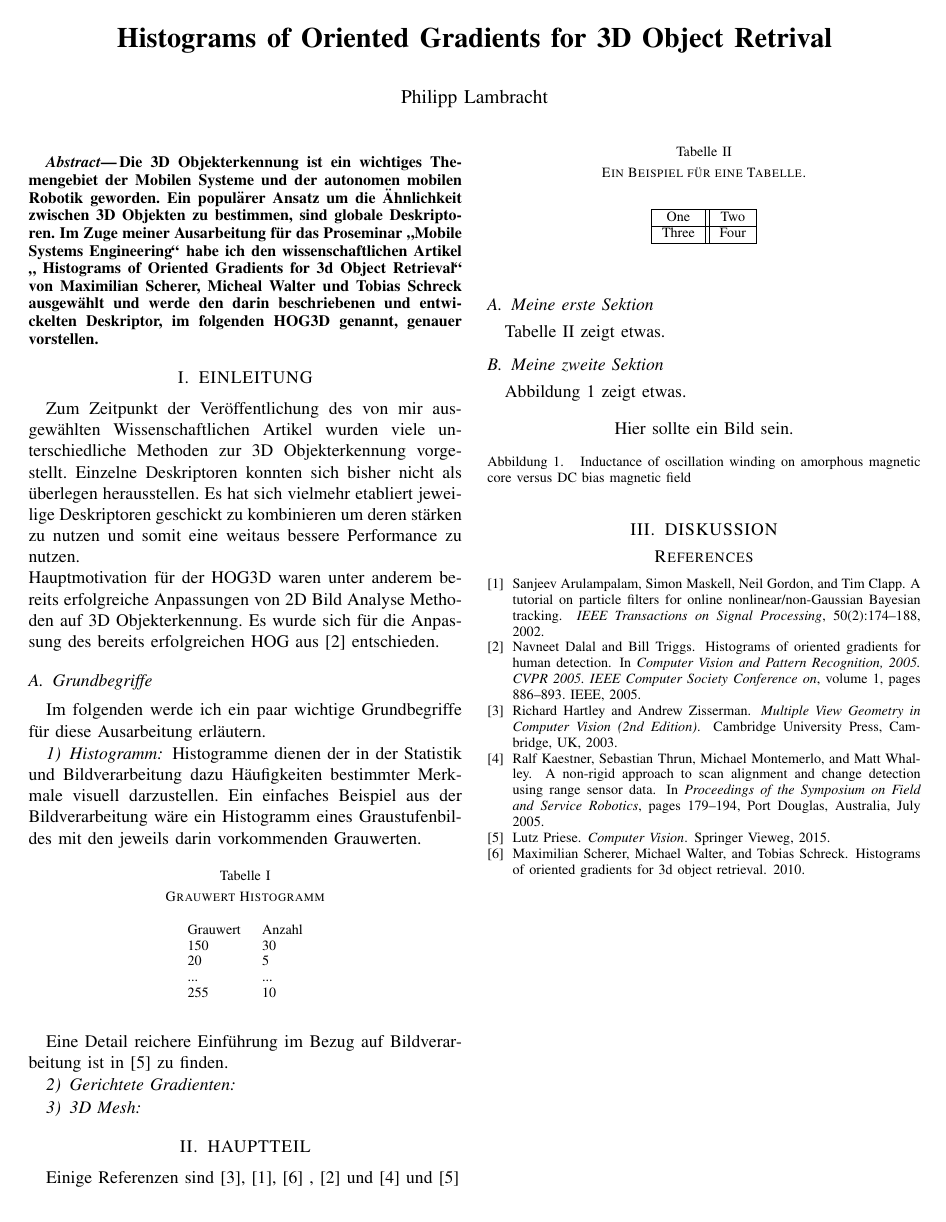
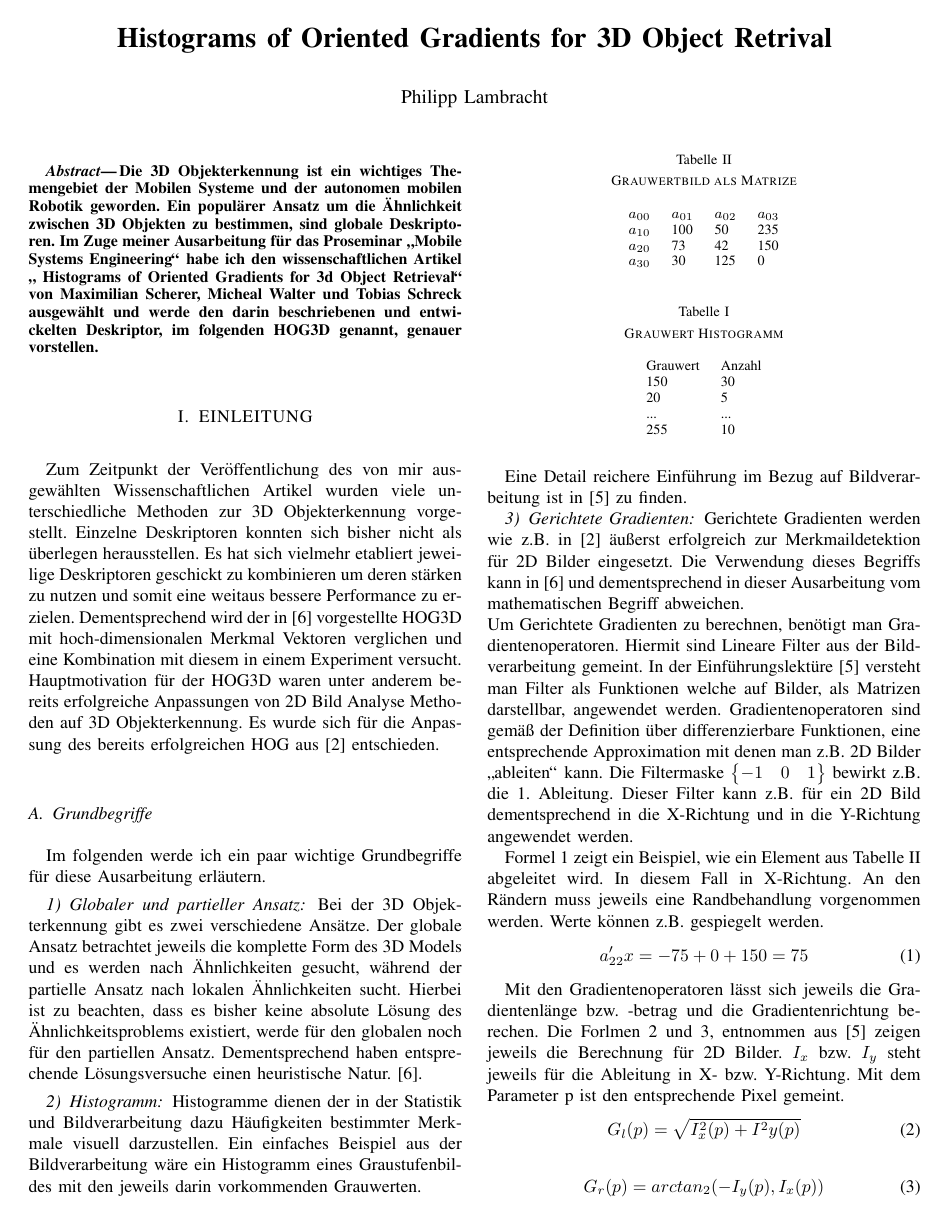
Before and after one commit to PhilippLambracht/prosem_mse, a LaTeX paper (latex/paper.tex, which reads latex/1-Einleitung/Einleitung.tex): the whole page before the commit and page 1 of 2 after it. Compiled offline with pdfLaTeX.

Commit message:
Einleitung first draft finish

```diff
--- a/latex/1-Einleitung/Einleitung.tex
+++ b/latex/1-Einleitung/Einleitung.tex
@@ -1,12 +1,19 @@
 Zum Zeitpunkt der Veröffentlichung des von mir ausgewählten Wissenschaftlichen Artikel wurden viele
 unterschiedliche Methoden zur 3D Objekterkennung vorgestellt. Einzelne Deskriptoren konnten sich
 bisher nicht als überlegen herausstellen. Es hat sich vielmehr etabliert jeweilige Deskriptoren
-geschickt zu kombinieren um deren stärken zu nutzen und somit eine weitaus bessere Performance zu nutzen.
+geschickt zu kombinieren um deren stärken zu nutzen und somit eine weitaus bessere Performance zu erzielen.
+Dementsprechend wird der in \cite{scherer2010histograms} vorgestellte HOG3D mit hoch-dimensionalen Merkmal Vektoren
+verglichen und eine Kombination mit diesem in einem Experiment versucht.
 \newline
 Hauptmotivation für der HOG3D waren unter anderem bereits erfolgreiche Anpassungen von 2D Bild Analyse Methoden auf 3D Objekterkennung. Es wurde sich für die Anpassung des bereits erfolgreichen HOG aus \cite{dalal2005histograms} entschieden.
 
+
 \subsection{Grundbegriffe}
 Im folgenden werde ich ein paar wichtige Grundbegriffe für diese Ausarbeitung erläutern.
+
+\subsubsection{Globaler und partieller Ansatz}
+Bei der 3D Objekterkennung gibt es zwei verschiedene Ansätze. Der globale Ansatz betrachtet jeweils die komplette Form des
+3D Models und es werden nach Ähnlichkeiten gesucht, während der partielle Ansatz nach lokalen Ähnlichkeiten sucht. Hierbei ist zu beachten, dass es bisher keine absolute Lösung des Ähnlichkeitsproblems existiert, werde für den globalen noch für den partiellen Ansatz. Dementsprechend haben entsprechende Lösungsversuche einen heuristische Natur. \cite{scherer2010histograms}.
 
 \subsubsection{Histogramm}
 Histogramme dienen der in der Statistik und Bildverarbeitung dazu Häufigkeiten bestimmter Merkmale
@@ -29,6 +36,44 @@ Graustufenbildes mit den jeweils darin vorkommenden Grauwerten.
 Eine Detail reichere Einführung im Bezug auf Bildverarbeitung ist in \cite{Priese15} zu finden.
 
 \subsubsection{Gerichtete Gradienten}
+Gerichtete Gradienten werden wie z.B. in \cite{dalal2005histograms} äußerst erfolgreich zur Merkmaildetektion für 2D Bilder eingesetzt. Die Verwendung dieses Begriffs kann in \cite{scherer2010histograms} und dementsprechend in dieser Ausarbeitung vom mathematischen Begriff abweichen.
+\newline
+Um Gerichtete Gradienten zu berechnen, benötigt man Gradientenoperatoren. Hiermit sind Lineare Filter aus der Bildverarbeitung gemeint. In der Einführungslektüre \cite{Priese15} versteht man Filter als Funktionen welche auf Bilder, als Matrizen darstellbar, angewendet werden. Gradientenoperatoren sind gemäß der Definition über differenzierbare Funktionen, eine entsprechende Approximation mit denen man z.B. 2D Bilder "`ableiten"' kann. Die Filtermaske
+$
+\begin{Bmatrix}
+-1 & 0 & 1
+\end{Bmatrix}
+$
+bewirkt z.B. die 1. Ableitung. Dieser Filter kann z.B. für ein 2D Bild dementsprechend in die X-Richtung und in die Y-Richtung angewendet werden.
+
+\begin{table}[]
+	\centering
+	\caption{Grauwertbild als Matrize}
+	\label{GrauwertMat}
+	\begin{tabular}{llll}
+		$a_{00}$ & $a_{01}$ & $a_{02}$ & $a_{03}$ \\
+		$a_{10}$ & 100    & 50     & 235     \\
+		$a_{20}$ & 73     & 42     & 150      \\
+		$a_{30}$ & 30     & 125    & 0
+	\end{tabular}
+\end{table}
+
+Formel \ref{abl_a22} zeigt ein Beispiel, wie ein Element aus \tablename~\ref{GrauwertMat} abgeleitet wird. In diesem Fall in X-Richtung. An den Rändern muss jeweils eine Randbehandlung vorgenommen werden. Werte können z.B. gespiegelt werden.
+\begin{equation}
+\label{abl_a22}
+a_{22}'x = -75 + 0 +150 = 75
+\end{equation}
+
+Mit den Gradientenoperatoren lässt sich jeweils die Gradientenlänge bzw. -betrag und die Gradientenrichtung berechen. Die Forlmen \ref{Grad_L} und \ref{Grad_R}, entnommen aus \cite{Priese15} zeigen jeweils die Berechnung für 2D Bilder. $I_x$ bzw. $I_y$ steht jeweils für die Ableitung in X- bzw. Y-Richtung. Mit dem Parameter p ist den entsprechende Pixel gemeint.
+\begin{equation}
+\label{Grad_L}
+G_l(p) = \sqrt{I^2_x(p)+ I^2 y(p)}
+\end{equation}
+
+\begin{equation}
+\label{Grad_R}
+G_r(p) = arctan_2(- I_y(p),I_x(p))
+\end{equation}
 
 
 \subsubsection{3D Mesh}
```
Also changed, not shown: latex/paper.tex (+1 -13 lines), latex/paper.pdf, latex/1-Einleitung/Einleitung.tex (1 more changed lines).
